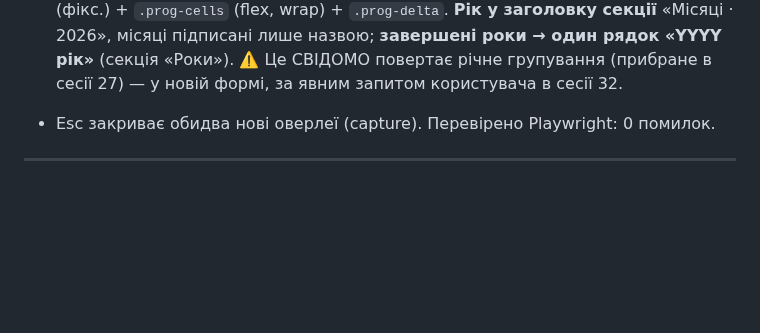
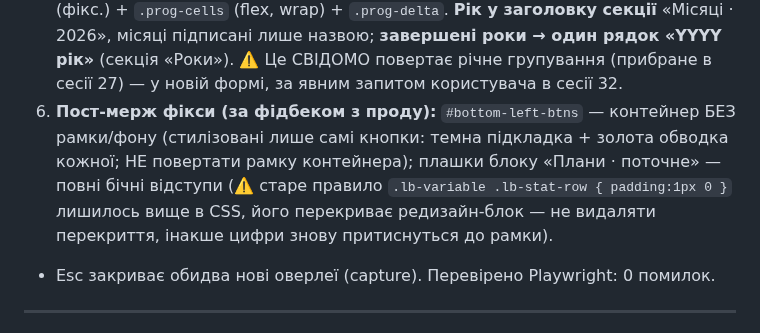
Before and after one commit to v1frim/Oxford_1000, a Markdown page: handoff.md, the part around the change. Rendered like a GitHub page; blank space fills up the shorter version.

Commit message:
handoff: пост-мерж фікси редизайну (рамка лівих кнопок, відступи «Планів»)
Co-Authored-By: Claude Opus 4.8 <noreply@anthropic.com>
Claude-Session: https://claude.ai/code/session_01DhGjFi2zHnauDnpb9cy3UL

```diff
--- a/handoff.md
+++ b/handoff.md
@@ -772,6 +772,12 @@ glossary та сленгом. Остання додана — «Scars 🩹» (`y
    місяці підписані лише назвою; **завершені роки → один рядок «YYYY рік»** (секція «Роки»).
    ⚠️ Це СВІДОМО повертає річне групування (прибране в сесії 27) — у новій формі, за явним
    запитом користувача в сесії 32.
+6. **Пост-мерж фікси (за фідбеком з проду):** `#bottom-left-btns` — контейнер БЕЗ
+   рамки/фону (стилізовані лише самі кнопки: темна підкладка + золота обводка кожної;
+   НЕ повертати рамку контейнера); плашки блоку «Плани · поточне» — повні бічні відступи
+   (⚠️ старе правило `.lb-variable .lb-stat-row { padding:1px 0 }` лишилось вище в CSS,
+   його перекриває редизайн-блок — не видаляти перекриття, інакше цифри знову
+   притиснуться до рамки).
 - Esc закриває обидва нові оверлеї (capture). Перевірено Playwright: 0 помилок.
 
 ---
```
